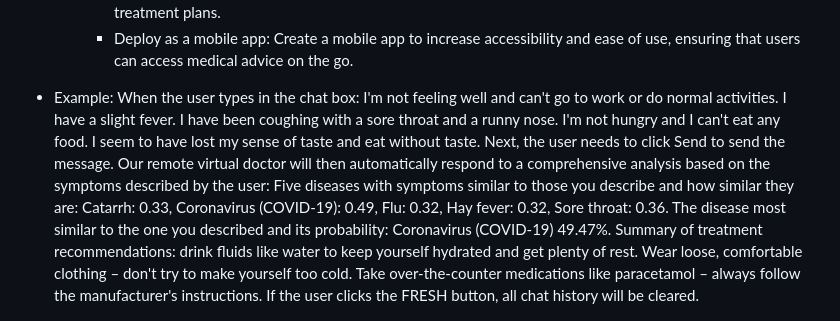
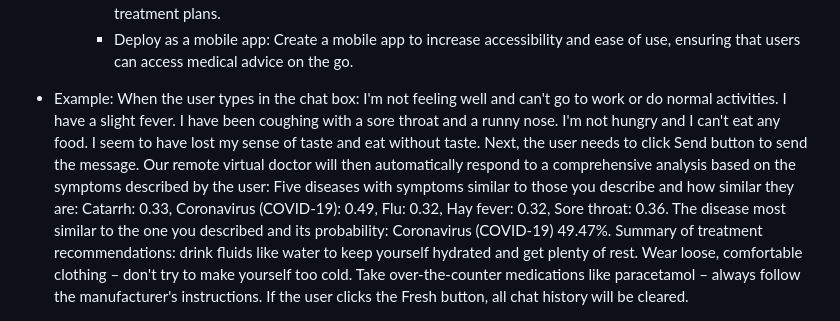
Before and after one commit to CW999999/Virtual-Doctor-Conversations, a Markdown page: README.md, the part around the change. Drawn GitHub-style.

```diff
--- a/README.md
+++ b/README.md
@@ -23,7 +23,7 @@
     + Deploy as a mobile app: Create a mobile app to increase accessibility and ease of use, ensuring that users can access medical advice on the go.
 
 
-+ Example: When the user types in the chat box: I'm not feeling well and can't go to work or do normal activities. I have a slight fever. I have been coughing with a sore throat and a runny nose. I'm not hungry and I can't eat any food. I seem to have lost my sense of taste and eat without taste. Next, the user needs to click Send to send the message. Our remote virtual doctor will then automatically respond to a comprehensive analysis based on the symptoms described by the user: Five diseases with symptoms similar to those you describe and how similar they are: Catarrh: 0.33, Coronavirus (COVID-19): 0.49, Flu: 0.32, Hay fever: 0.32, Sore throat: 0.36. The disease most similar to the one you described and its probability:  Coronavirus (COVID-19) 49.47%. Summary of treatment recommendations: drink fluids like water to keep yourself hydrated and get plenty of rest. Wear loose,  comfortable clothing – don't try to make yourself too cold. Take over-the-counter medications like paracetamol – always follow the manufacturer's instructions. If the user clicks the FRESH button, all chat history will be cleared.
++ Example: When the user types in the chat box: I'm not feeling well and can't go to work or do normal activities. I have a slight fever. I have been coughing with a sore throat and a runny nose. I'm not hungry and I can't eat any food. I seem to have lost my sense of taste and eat without taste. Next, the user needs to click Send button to send the message. Our remote virtual doctor will then automatically respond to a comprehensive analysis based on the symptoms described by the user: Five diseases with symptoms similar to those you describe and how similar they are: Catarrh: 0.33, Coronavirus (COVID-19): 0.49, Flu: 0.32, Hay fever: 0.32, Sore throat: 0.36. The disease most similar to the one you described and its probability:  Coronavirus (COVID-19) 49.47%. Summary of treatment recommendations: drink fluids like water to keep yourself hydrated and get plenty of rest. Wear loose,  comfortable clothing – don't try to make yourself too cold. Take over-the-counter medications like paracetamol – always follow the manufacturer's instructions. If the user clicks the Fresh button, all chat history will be cleared.
 
 <div align="center">
   <img src="https://github.com/CW999999/Virtual-Doctor-Conversations/blob/main/figs/Web%20appearance.png" width="400" height="423">
```
